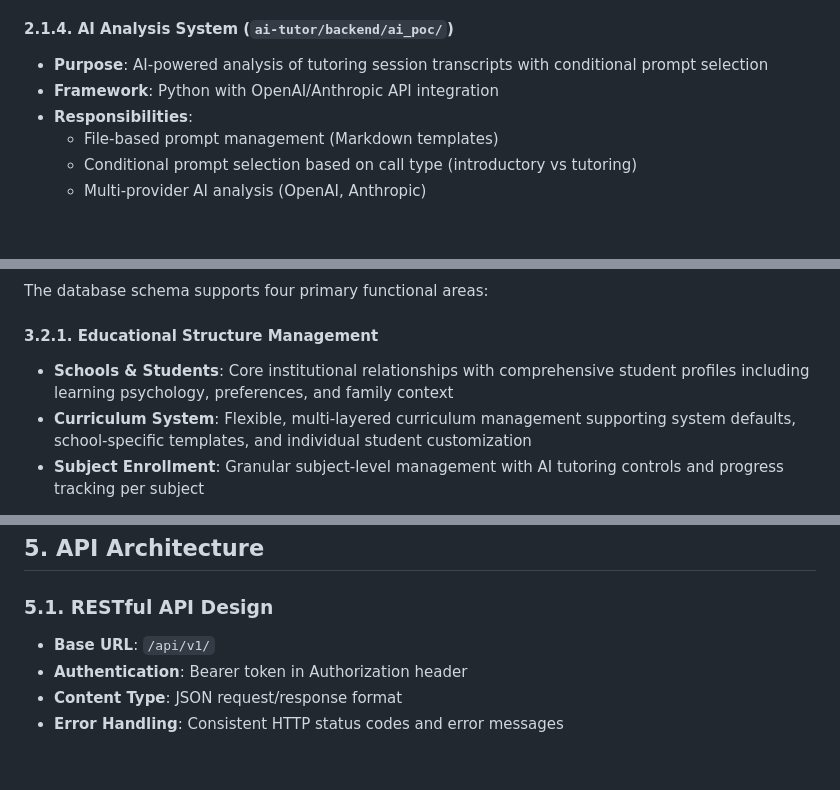
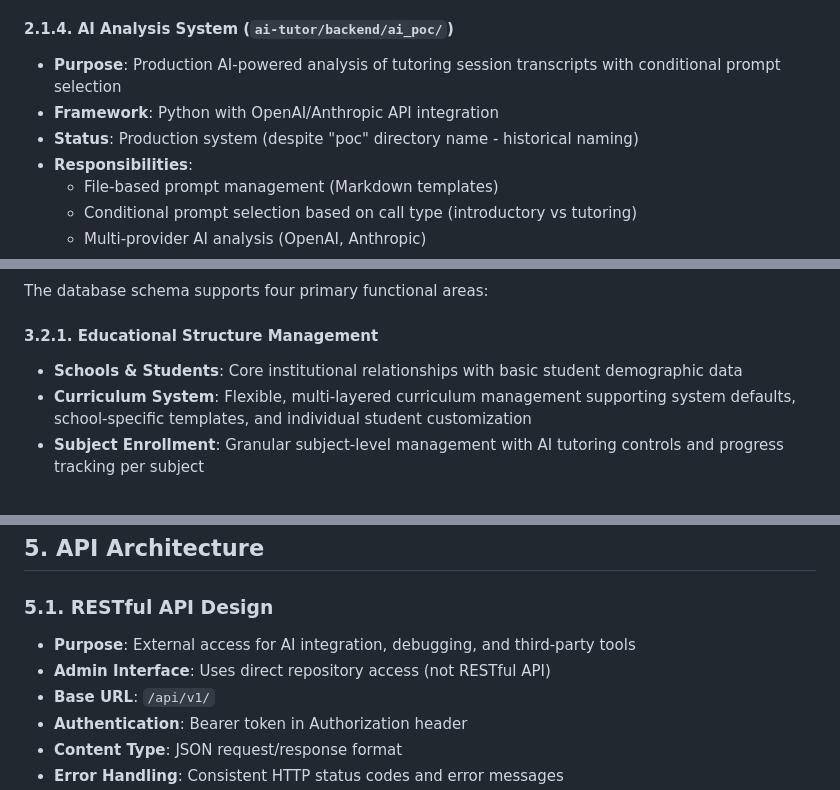
Before and after one commit to henrikthome-arch/ai-tutor, a Markdown page: ARCHITECTURE.md, 3 parts joined by grey strips. Rendered like a GitHub page; blank space fills up the shorter version.

```diff
--- a/ARCHITECTURE.md
+++ b/ARCHITECTURE.md
@@ -76,8 +76,9 @@ The AI Tutor system is a cloud-native, PostgreSQL-backed platform that provides
   - Curriculum and school data
 
 #### 2.1.4. AI Analysis System (`ai-tutor/backend/ai_poc/`)
-- **Purpose**: AI-powered analysis of tutoring session transcripts with conditional prompt selection
+- **Purpose**: Production AI-powered analysis of tutoring session transcripts with conditional prompt selection
 - **Framework**: Python with OpenAI/Anthropic API integration
+- **Status**: Production system (despite "poc" directory name - historical naming)
 - **Responsibilities**:
   - File-based prompt management (Markdown templates)
   - Conditional prompt selection based on call type (introductory vs tutoring)
@@ -269,7 +271,7 @@ erDiagram
 The database schema supports four primary functional areas:
 
 #### 3.2.1. Educational Structure Management
--   **Schools & Students**: Core institutional relationships with comprehensive student profiles including learning psychology, preferences, and family context
+-   **Schools & Students**: Core institutional relationships with basic student demographic data
 -   **Curriculum System**: Flexible, multi-layered curriculum management supporting system defaults, school-specific templates, and individual student customization
 -   **Subject Enrollment**: Granular subject-level management with AI tutoring controls and progress tracking per subject
 
@@ -355,6 +356,8 @@ All database operations are abstracted through repository classes:
 ## 5. API Architecture
 
 ### 5.1. RESTful API Design
+- **Purpose**: External access for AI integration, debugging, and third-party tools
+- **Admin Interface**: Uses direct repository access (not RESTful API)
 - **Base URL**: `/api/v1/`
 - **Authentication**: Bearer token in Authorization header
 - **Content Type**: JSON request/response format
```
Also changed, not shown: other parts of ARCHITECTURE.md (+20 -18 lines).
